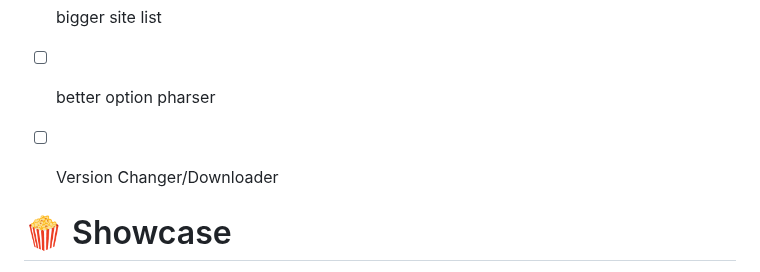
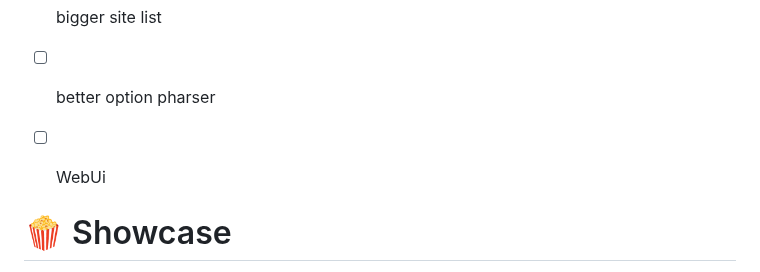
Before and after one commit to Alfredredbird/tookie-osint, a Markdown page: README.md, the part around the change. Rendered like a GitHub page.

```diff
--- a/README.md
+++ b/README.md
@@ -126,7 +126,7 @@ There Is A Lot Lol
 - [X] easy documentation reader
 - [X] bigger site list
 - [ ] better option pharser
-- [ ] Version Changer/Downloader
+- [ ] WebUi
 
 
 
```
